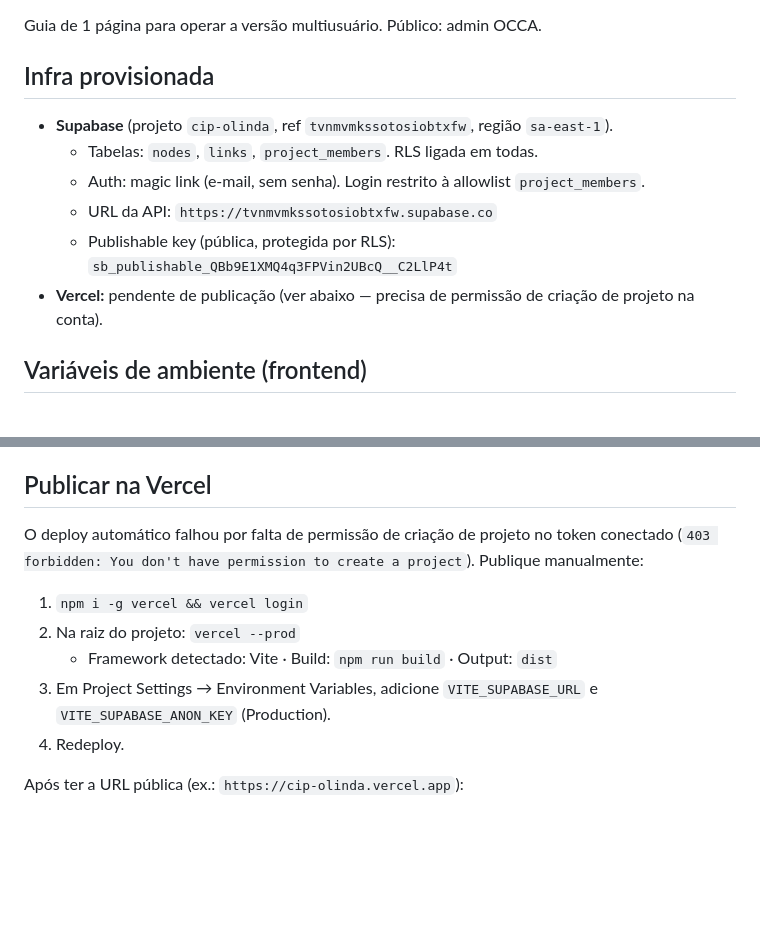
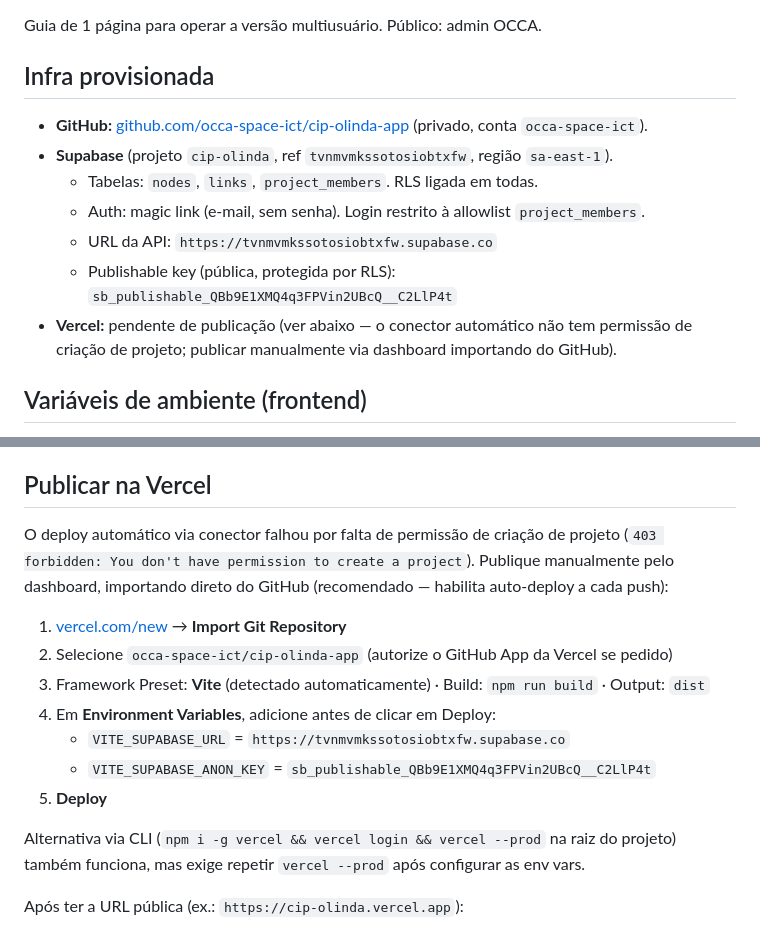
Before and after one commit to occa-space-ict/cip-olinda-app, a Markdown page: docs/04-operacao.md, 2 parts joined by grey strips. Drawn GitHub-style; blank space fills up the shorter version.

Commit message:
docs: atualizar guia de operação com URL do repo GitHub
Documenta o deploy manual via dashboard Vercel (import do repo
occa-space-ict/cip-olinda-app), caminho recomendado após o bloqueio
de permissão do conector automático.

Co-Authored-By: Claude Sonnet 5 <noreply@anthropic.com>

```diff
--- a/docs/04-operacao.md
+++ b/docs/04-operacao.md
@@ -4,12 +4,13 @@ Guia de 1 página para operar a versão multiusuário. Público: admin OCCA.
 
 ## Infra provisionada
 
+- **GitHub:** [github.com/occa-space-ict/cip-olinda-app](https://github.com/occa-space-ict/cip-olinda-app) (privado, conta `occa-space-ict`).
 - **Supabase** (projeto `cip-olinda`, ref `tvnmvmkssotosiobtxfw`, região `sa-east-1`).
   - Tabelas: `nodes`, `links`, `project_members`. RLS ligada em todas.
   - Auth: magic link (e-mail, sem senha). Login restrito à allowlist `project_members`.
   - URL da API: `https://tvnmvmkssotosiobtxfw.supabase.co`
   - Publishable key (pública, protegida por RLS): `sb_publishable_QBb9E1XMQ4q3FPVin2UBcQ__C2LlP4t`
-- **Vercel:** pendente de publicação (ver abaixo — precisa de permissão de criação de projeto na conta).
+- **Vercel:** pendente de publicação (ver abaixo — o conector automático não tem permissão de criação de projeto; publicar manualmente via dashboard importando do GitHub).
 
 ## Variáveis de ambiente (frontend)
 
@@ -24,14 +25,19 @@ Local: copie `.env.example` para `.env.local`. Na Vercel: defina as duas em Proj
 
 ## Publicar na Vercel
 
-O deploy automático falhou por falta de permissão de criação de projeto no token conectado
-(`403 forbidden: You don't have permission to create a project`). Publique manualmente:
+O deploy automático via conector falhou por falta de permissão de criação de projeto
+(`403 forbidden: You don't have permission to create a project`). Publique manualmente
+pelo dashboard, importando direto do GitHub (recomendado — habilita auto-deploy a cada push):
 
-1. `npm i -g vercel && vercel login`
-2. Na raiz do projeto: `vercel --prod`
-   - Framework detectado: Vite · Build: `npm run build` · Output: `dist`
-3. Em Project Settings → Environment Variables, adicione `VITE_SUPABASE_URL` e `VITE_SUPABASE_ANON_KEY` (Production).
-4. Redeploy.
+1. [vercel.com/new](https://vercel.com/new) → **Import Git Repository**
+2. Selecione `occa-space-ict/cip-olinda-app` (autorize o GitHub App da Vercel se pedido)
+3. Framework Preset: **Vite** (detectado automaticamente) · Build: `npm run build` · Output: `dist`
+4. Em **Environment Variables**, adicione antes de clicar em Deploy:
+   - `VITE_SUPABASE_URL` = `https://tvnmvmkssotosiobtxfw.supabase.co`
+   - `VITE_SUPABASE_ANON_KEY` = `sb_publishable_QBb9E1XMQ4q3FPVin2UBcQ__C2LlP4t`
+5. **Deploy**
+
+Alternativa via CLI (`npm i -g vercel && vercel login && vercel --prod` na raiz do projeto) também funciona, mas exige repetir `vercel --prod` após configurar as env vars.
 
 Após ter a URL pública (ex.: `https://cip-olinda.vercel.app`):
 
```
